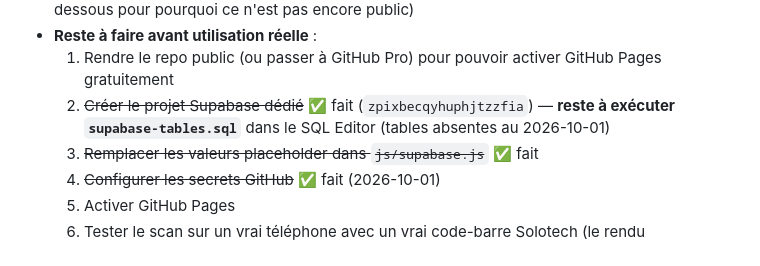
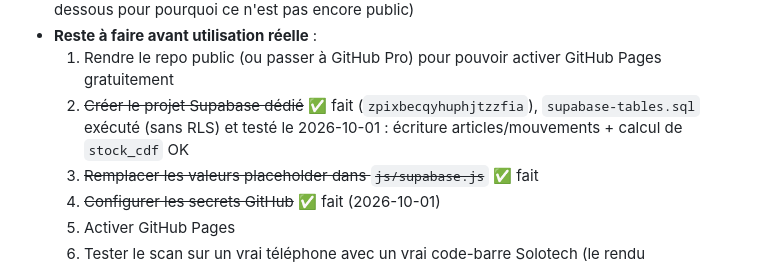
Before and after one commit to maximesavard-hue/ScannerInvetaireCDF, a Markdown page: CLAUDE.md, the part around the change. Rendered like a GitHub page.

Commit message:
Tables Supabase creees et testees
Co-Authored-By: Claude Opus 5.5 <noreply@anthropic.com>
Claude-Session: https://claude.ai/code/session_0113bCcMAxHzXeeb8iZrAUyo

```diff
--- a/CLAUDE.md
+++ b/CLAUDE.md
@@ -216,8 +216,8 @@ la machine utilisée.*
   pourquoi ce n'est pas encore public)
 - **Reste à faire avant utilisation réelle** :
   1. Rendre le repo public (ou passer à GitHub Pro) pour pouvoir activer GitHub Pages gratuitement
-  2. ~~Créer le projet Supabase dédié~~ ✅ fait (`zpixbecqyhuphjtzzfia`) — **reste à exécuter
-     `supabase-tables.sql`** dans le SQL Editor (tables absentes au 2026-10-01)
+  2. ~~Créer le projet Supabase dédié~~ ✅ fait (`zpixbecqyhuphjtzzfia`), `supabase-tables.sql`
+     exécuté (sans RLS) et testé le 2026-10-01 : écriture articles/mouvements + calcul de `stock_cdf` OK
   3. ~~Remplacer les valeurs placeholder dans `js/supabase.js`~~ ✅ fait
   4. ~~Configurer les secrets GitHub~~ ✅ fait (2026-10-01)
   5. Activer GitHub Pages
```
